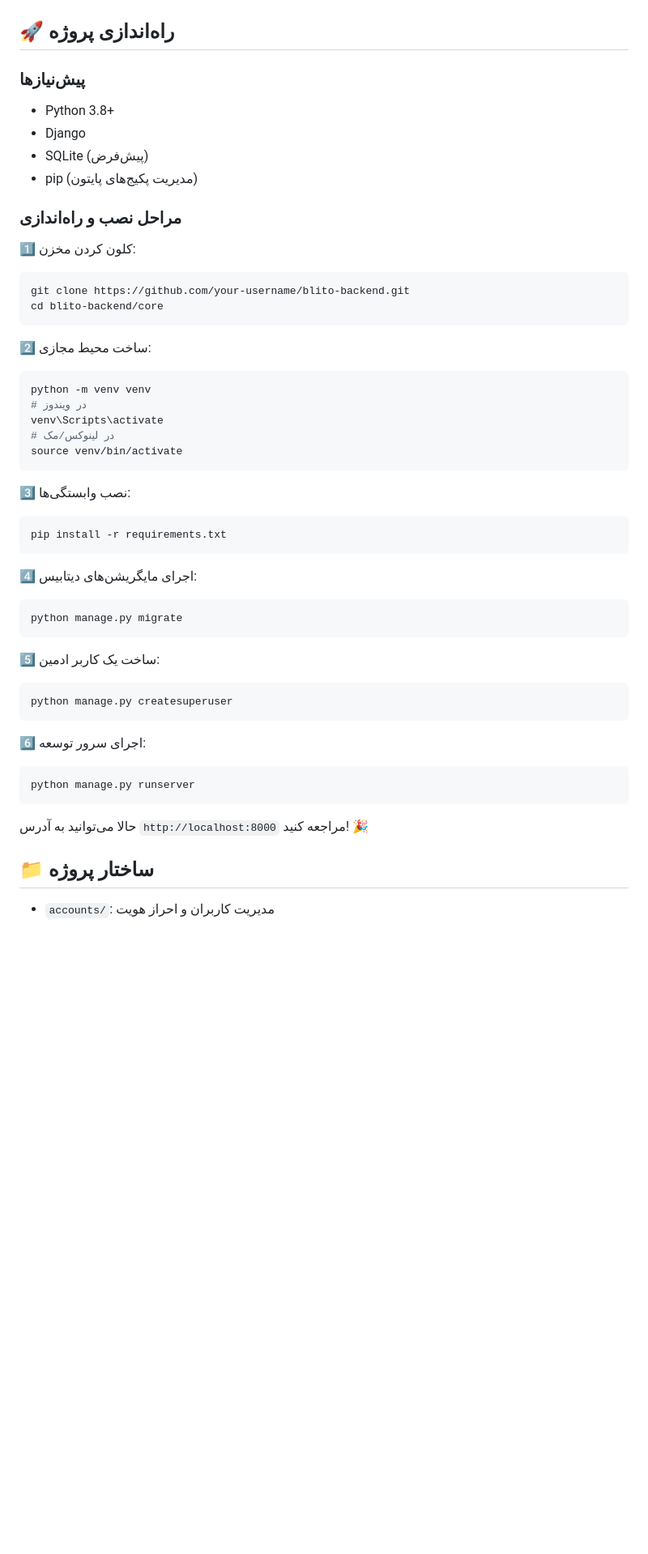
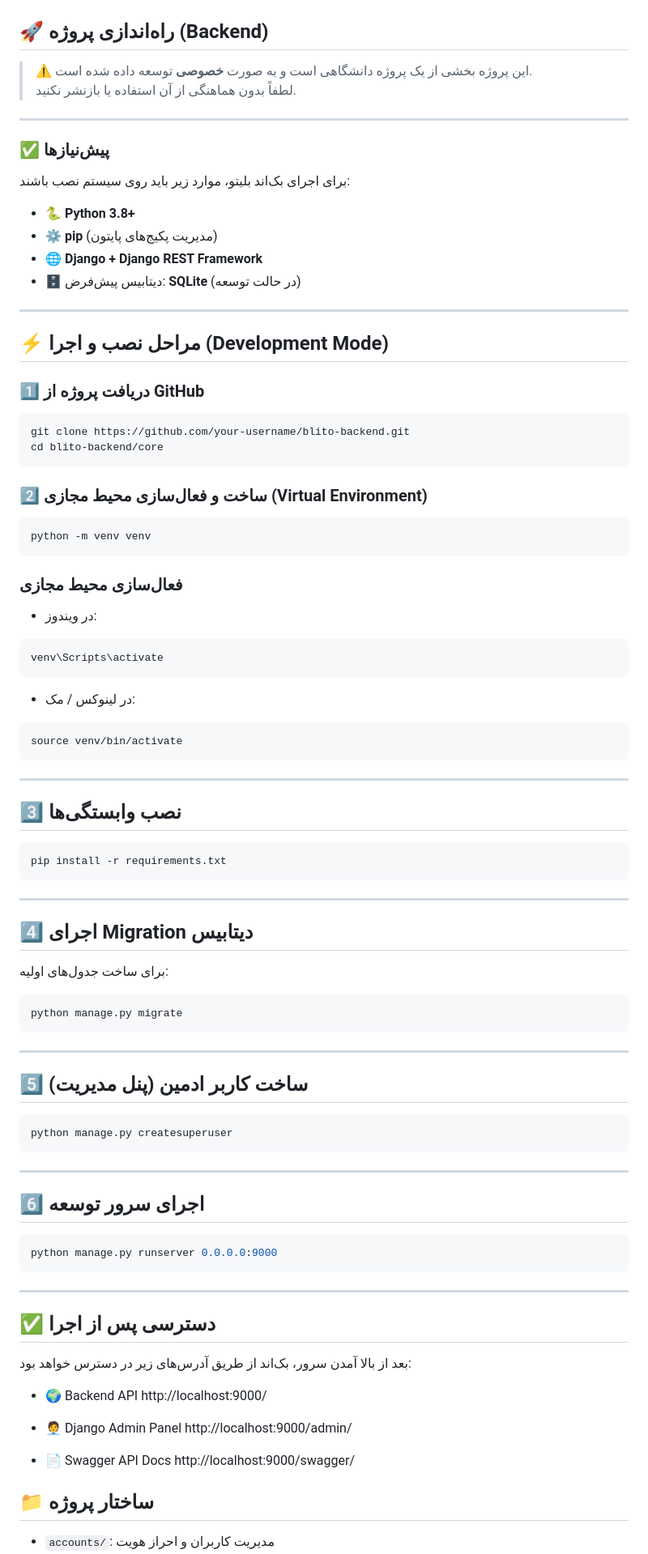
Before and after one commit to lachiincompany/blito-backend, a Markdown page: README.md, the part around one of its changes. Shown at 81% size. Rendered like a GitHub page; blank space fills up the shorter version.

````diff
--- a/README.md
+++ b/README.md
@@ -60,52 +50,88 @@
 امکان تست مستقیم Endpointها از داخل Swagger.
 ![Swagger Try It Out](screenshots/swagger_cities_tryitout.png)
 
-## 🚀 راه‌اندازی پروژه
+## 🚀 راه‌اندازی پروژه (Backend)
 
-### پیش‌نیازها
-- Python 3.8+
-- Django
-- SQLite (پیش‌فرض)
-- pip (مدیریت پکیج‌های پایتون)
+> ⚠️ این پروژه بخشی از یک پروژه دانشگاهی است و به صورت **خصوصی** توسعه داده شده است.
+> لطفاً بدون هماهنگی از آن استفاده یا بازنشر نکنید.
 
-### مراحل نصب و راه‌اندازی
+---
 
-1️⃣ کلون کردن مخزن:
+### ✅ پیش‌نیازها
+
+برای اجرای بک‌اند بلیتو، موارد زیر باید روی سیستم نصب باشند:
+
+- 🐍 **Python 3.8+**
+- ⚙️ **pip** (مدیریت پکیج‌های پایتون)
+- 🌐 **Django + Django REST Framework**
+- 🗄️ دیتابیس پیش‌فرض: **SQLite** (در حالت توسعه)
+
+---
+
+## ⚡ مراحل نصب و اجرا (Development Mode)
+
+### 1️⃣ دریافت پروژه از GitHub
 ```bash
 git clone https://github.com/your-username/blito-backend.git
 cd blito-backend/core
 ```
-
-2️⃣ ساخت محیط مجازی:
+### 2️⃣ ساخت و فعال‌سازی محیط مجازی (Virtual Environment)
 ```bash
 python -m venv venv
-# در ویندوز
+```
+### فعال‌سازی محیط مجازی
+
+* در ویندوز:
+
+```bash
 venv\Scripts\activate
-# در لینوکس/مک
+```
+* در لینوکس / مک:
+```bash
 source venv/bin/activate
 ```
+---
 
-3️⃣ نصب وابستگی‌ها:
+## 3️⃣ نصب وابستگی‌ها
+
 ```bash
 pip install -r requirements.txt
 ```
 
-4️⃣ اجرای مایگریشن‌های دیتابیس:
+---
+
+## 4️⃣ اجرای Migration دیتابیس
+
+برای ساخت جدول‌های اولیه:
 ```bash
 python manage.py migrate
 ```
+---
 
-5️⃣ ساخت یک کاربر ادمین:
+## 5️⃣ ساخت کاربر ادمین (پنل مدیریت)
 ```bash
 python manage.py createsuperuser
 ```
+---
 
-6️⃣ اجرای سرور توسعه:
+## 6️⃣ اجرای سرور توسعه
 ```bash
-python manage.py runserver
+python manage.py runserver 0.0.0.0:9000
 ```
+---
 
-حالا می‌توانید به آدرس `http://localhost:8000` مراجعه کنید! 🎉
+## ✅ دسترسی پس از اجرا
+
+بعد از بالا آمدن سرور، بک‌اند از طریق آدرس‌های زیر در دسترس خواهد بود:
+
+* 🌍 Backend API
+  http://localhost:9000/
+
+* 🧑‍💼 Django Admin Panel
+  http://localhost:9000/admin/
+
+* 📄 Swagger API Docs
+  http://localhost:9000/swagger/
 
 ## 📁 ساختار پروژه
 - `accounts/`: مدیریت کاربران و احراز هویت
````
Also changed, not shown: other parts of README.md (+0 -10 lines).
